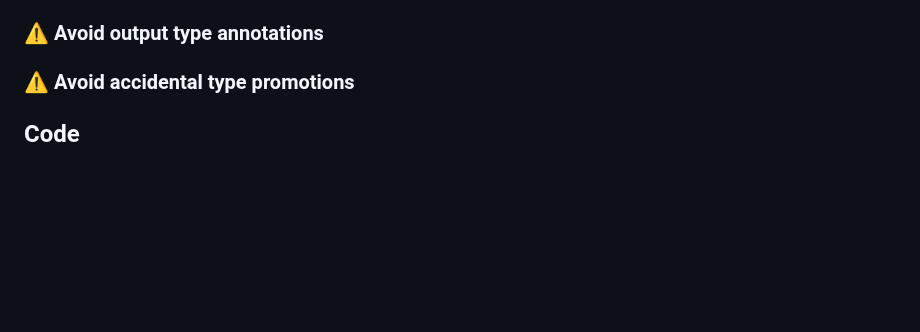
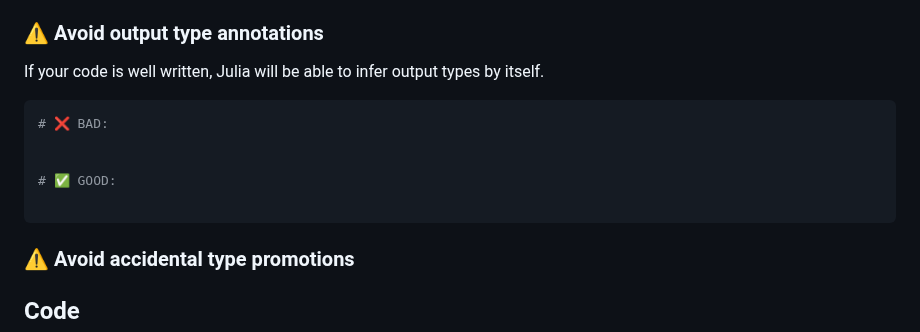
Before and after one commit to adrhill/julia-ml-course, a Markdown page: website/common-mistakes.md, the part around one of its changes. Rendered like a GitHub page; blank space fills up the shorter version.

````diff
--- a/website/common-mistakes.md
+++ b/website/common-mistakes.md
@@ -57,5 +188,15 @@ Scalars and arrays (`requires_one_based`).
 
 ### ⚠️ Avoid output type annotations
+
+If your code is well written, Julia will be able to infer output types by itself.
+
+```julia
+# ❌ BAD:
+
+
+# ✅ GOOD:
+
+```
 
 ### ⚠️ Avoid accidental type promotions
 
````
Also changed, not shown: other parts of website/common-mistakes.md (+138 -7 lines).
